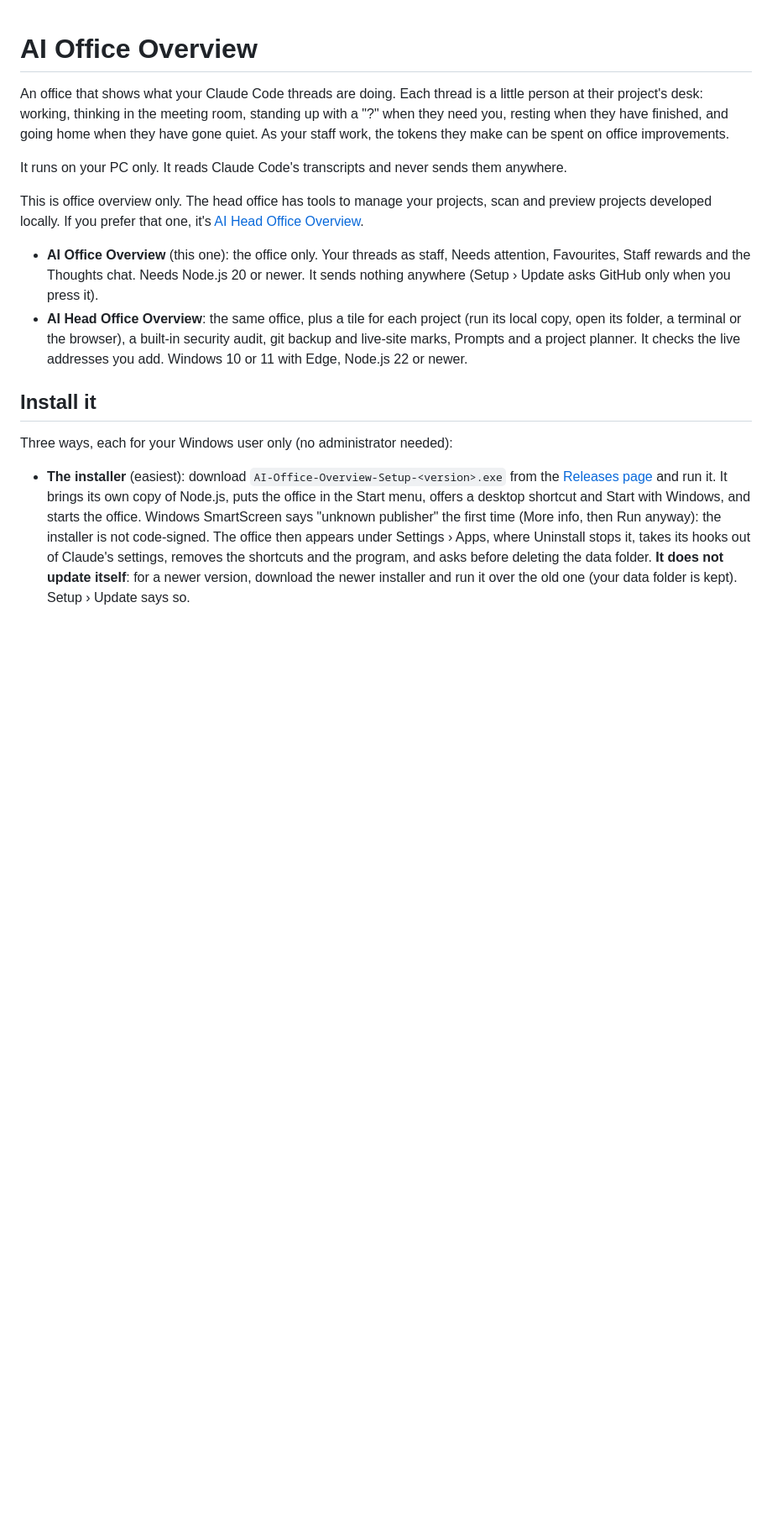
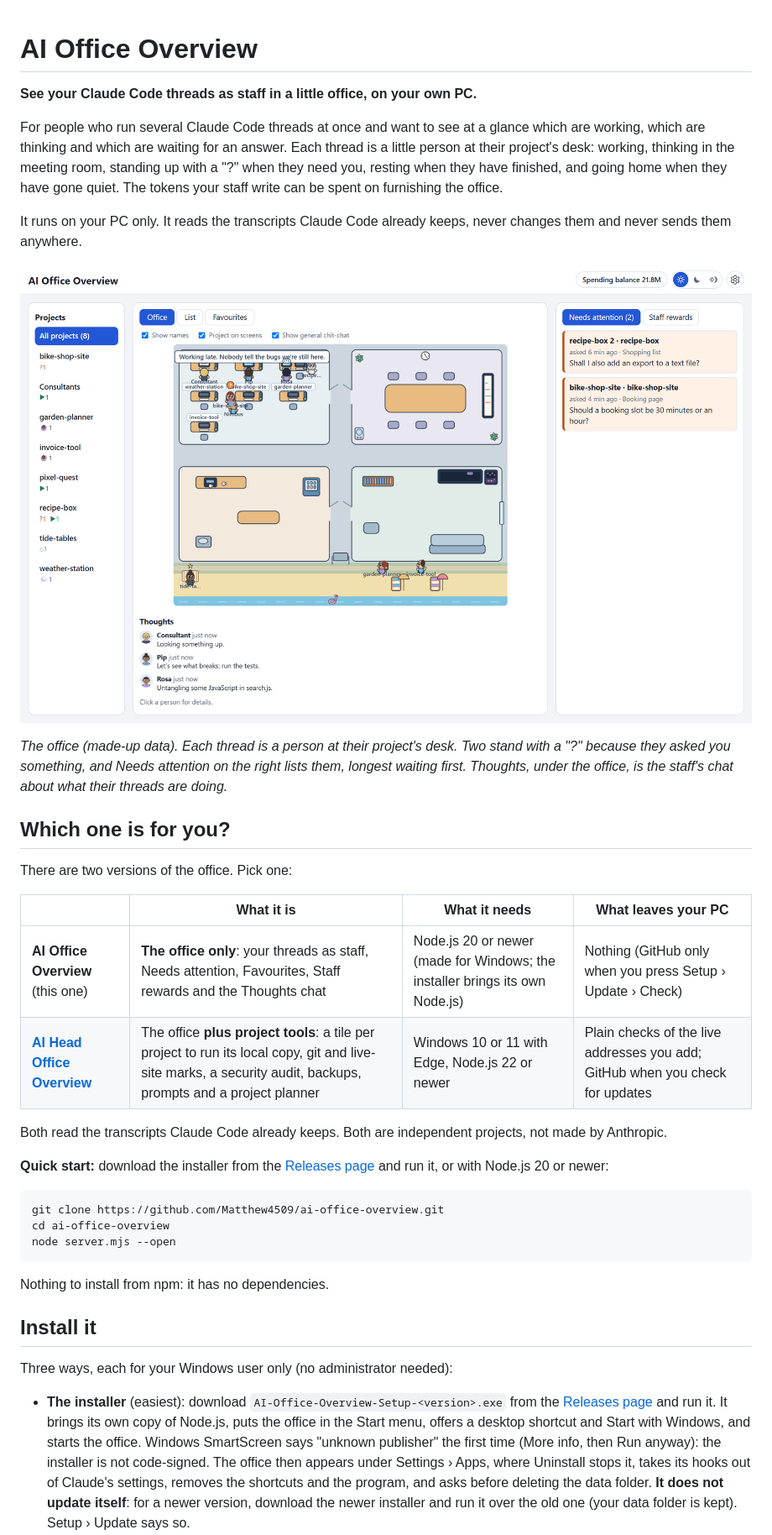
Before and after one commit to Matthew4509/ai-office-overview, a Markdown page: README.md, the part around one of its changes. Shown at 84% size. GitHub-like rendering; pictures changed too: screenshots/office.png (added); blank space fills up the shorter version.

````diff
--- a/README.md
+++ b/README.md
@@ -1,20 +1,42 @@
 # AI Office Overview
 
-An office that shows what your Claude Code threads are doing. Each thread is a little person at their project's desk:
-working, thinking in the meeting room, standing up with a "?" when they need you, resting when they have finished, and
-going home when they have gone quiet. As your staff work, the tokens they make can be spent on office improvements.
+**See your Claude Code threads as staff in a little office, on your own PC.**
 
-It runs on your PC only. It reads Claude Code's transcripts and never sends them anywhere.
+For people who run several Claude Code threads at once and want to see at a glance which are working, which are
+thinking and which are waiting for an answer. Each thread is a little person at their project's desk: working,
+thinking in the meeting room, standing up with a "?" when they need you, resting when they have finished, and going
+home when they have gone quiet. The tokens your staff write can be spent on furnishing the office.
 
-This is office overview only. The head office has tools to manage your projects, scan and preview projects developed
-locally. If you prefer that one, it's [AI Head Office Overview](https://github.com/Matthew4509/ai-head-office-overview).
+It runs on your PC only. It reads the transcripts Claude Code already keeps, never changes them and never sends them
+anywhere.
 
-- **AI Office Overview** (this one): the office only. Your threads as staff, Needs attention, Favourites, Staff rewards
-  and the Thoughts chat. Needs Node.js 20 or newer. It sends nothing anywhere (Setup › Update asks GitHub only when you
-  press it).
-- **AI Head Office Overview**: the same office, plus a tile for each project (run its local copy, open its folder, a
-  terminal or the browser), a built-in security audit, git backup and live-site marks, Prompts and a project planner.
-  It checks the live addresses you add. Windows 10 or 11 with Edge, Node.js 22 or newer.
+![The office: staff at their desks, two standing with a "?", Thoughts under the office and Needs attention on the right](screenshots/office.png)
+
+*The office (made-up data). Each thread is a person at their project's desk. Two stand with a "?" because they asked
+you something, and Needs attention on the right lists them, longest waiting first. Thoughts, under the office, is
+the staff's chat about what their threads are doing.*
+
+## Which one is for you?
+
+There are two versions of the office. Pick one:
+
+| | What it is | What it needs | What leaves your PC |
+|---|---|---|---|
+| **AI Office Overview** (this one) | **The office only**: your threads as staff, Needs attention, Favourites, Staff rewards and the Thoughts chat | Node.js 20 or newer (made for Windows; the installer brings its own Node.js) | Nothing (GitHub only when you press Setup › Update › Check) |
+| **[AI Head Office Overview](https://github.com/Matthew4509/ai-head-office-overview)** | The office **plus project tools**: a tile per project to run its local copy, git and live-site marks, a security audit, backups, prompts and a project planner | Windows 10 or 11 with Edge, Node.js 22 or newer | Plain checks of the live addresses you add; GitHub when you check for updates |
+
+Both read the transcripts Claude Code already keeps. Both are independent projects, not made by Anthropic.
+
+**Quick start:** download the installer from the [Releases page](https://github.com/Matthew4509/ai-office-overview/releases)
+and run it, or with Node.js 20 or newer:
+
+```
+git clone https://github.com/Matthew4509/ai-office-overview.git
+cd ai-office-overview
+node server.mjs --open
+```
+
+Nothing to install from npm: it has no dependencies.
 
 ## Install it
 
````
Also changed, not shown: other parts of README.md (+77 -73 lines), screenshots/card.png (added), screenshots/favourites.png (added), screenshots/list.png (added), screenshots/rewards.png (added), 9 other files.
